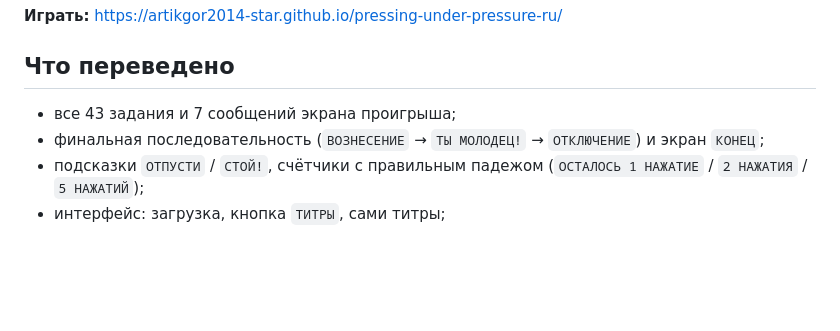
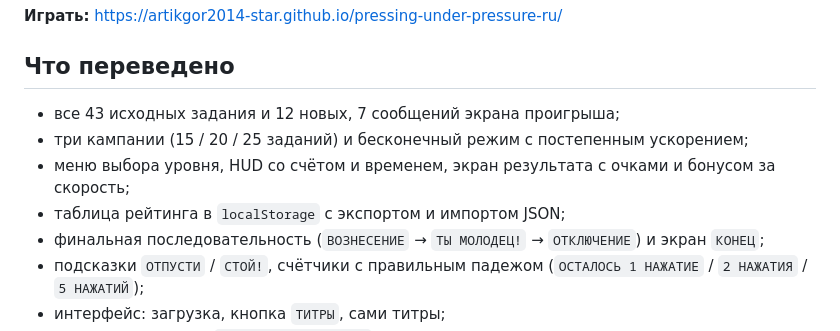
Before and after one commit to artikgor2014-star/pressing-under-pressure-ru, a Markdown page: README.md, the part around the change. GitHub-like rendering; blank space fills up the shorter version.

Commit message:
README: уровни, новые задания и рейтинг

```diff
--- a/README.md
+++ b/README.md
@@ -8,7 +8,10 @@
 
 ## Что переведено
 
-- все 43 задания и 7 сообщений экрана проигрыша;
+- все 43 исходных задания и 12 новых, 7 сообщений экрана проигрыша;
+- три кампании (15 / 20 / 25 заданий) и бесконечный режим с постепенным ускорением;
+- меню выбора уровня, HUD со счётом и временем, экран результата с очками и бонусом за скорость;
+- таблица рейтинга в `localStorage` с экспортом и импортом JSON;
 - финальная последовательность (`ВОЗНЕСЕНИЕ` → `ТЫ МОЛОДЕЦ!` → `ОТКЛЮЧЕНИЕ`) и экран `КОНЕЦ`;
 - подсказки `ОТПУСТИ` / `СТОЙ!`, счётчики с правильным падежом (`ОСТАЛОСЬ 1 НАЖАТИЕ` / `2 НАЖАТИЯ` / `5 НАЖАТИЙ`);
 - интерфейс: загрузка, кнопка `ТИТРЫ`, сами титры;
```
